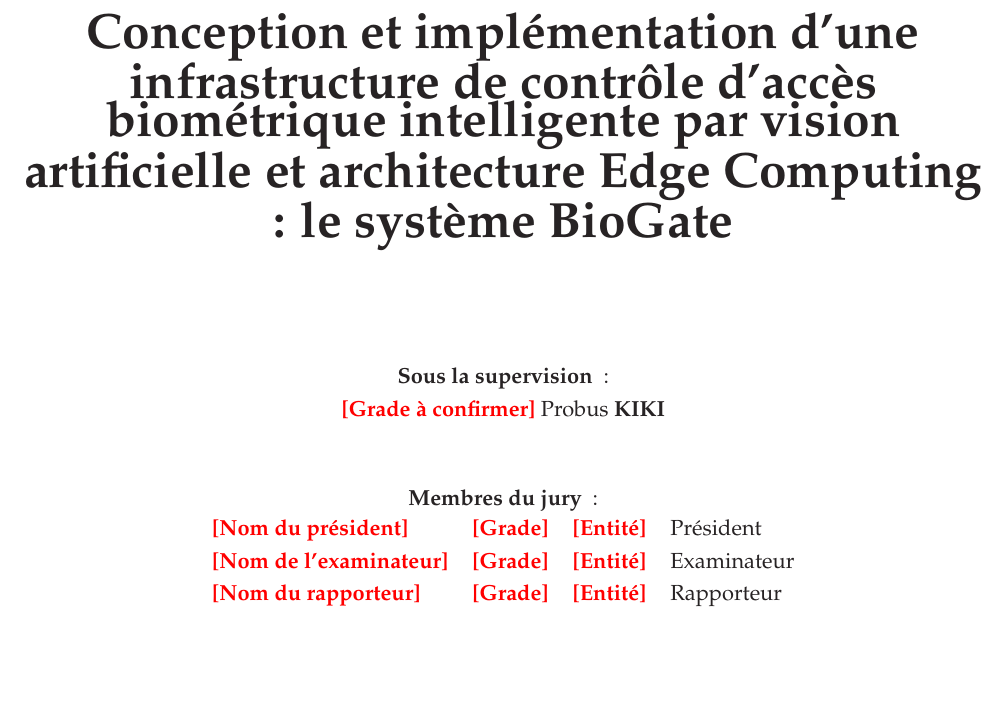
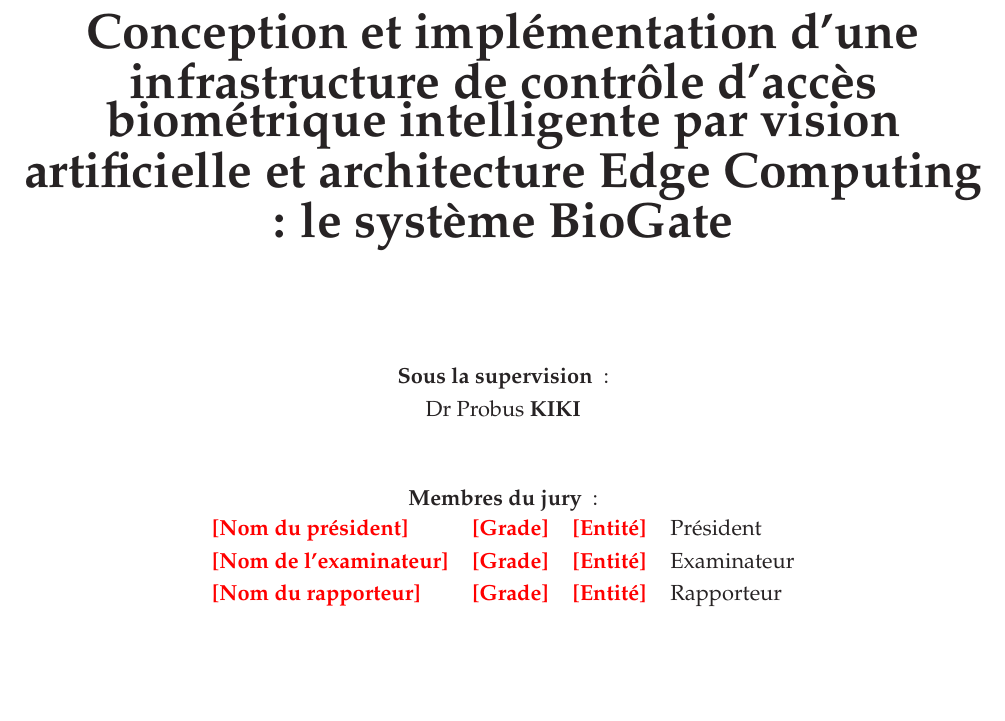
Before and after one commit to hantanHugues/Projet-de-vision-par-ordinateur---premi-re-version-stable-de-renaissance-faciale-d-intru-, a LaTeX document (memoire/memoire.tex): part of page 1 of 74, cut so that both start at the same text. Compiled offline with pdfLaTeX.

Commit message:
Page de garde : grade de l'encadrant
Co-Authored-By: Claude Sonnet 5.5 <noreply@anthropic.com>
Claude-Session: https://claude.ai/code/session_01KmXJa1iZhnGo3Sq6q2bVcr

```diff
--- a/memoire/memoire.tex
+++ b/memoire/memoire.tex
@@ -52,7 +52,7 @@
 
 
 %%maitre de mémoire
-\encadrants{\adonner{Grade à confirmer} Probus \textbf{KIKI}}
+\encadrants{Dr Probus \textbf{KIKI}}
 
 %% Membres du Jury
 \jurys{%
```
Also changed, not shown: 1 other file.
